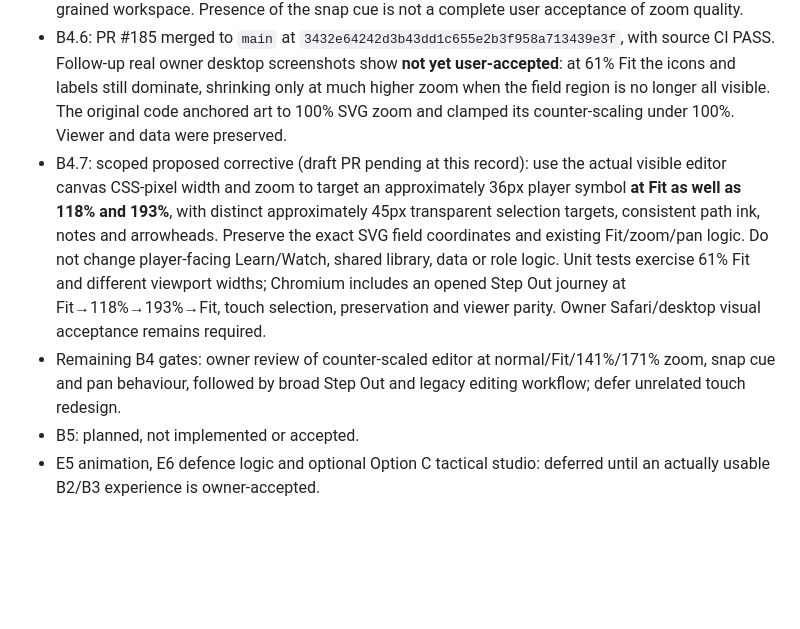
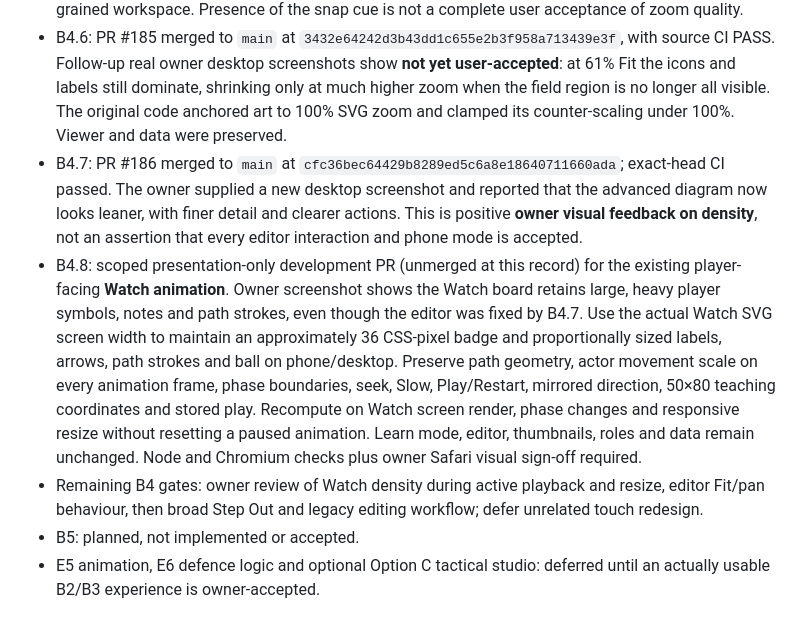
Before and after one commit to pdomoney/team-manager, a Markdown page: docs/architecture/option-b-play-workspace-programme.md, the part around the change. GitHub-like rendering; blank space fills up the shorter version.

Commit message:
Document merged B4.7 owner editor feedback and bounded B4.8 Watch animation density acceptance

```diff
--- a/docs/architecture/option-b-play-workspace-programme.md
+++ b/docs/architecture/option-b-play-workspace-programme.md
@@ -37,7 +37,8 @@ Coach: select current club/team and active role → Tactics → Plays → find S
 - B4.4: PR #183 merged to `main` at `031922b840161df7915ab2788fe65a59898f0a49`; source CI PASS. The owner explicitly tested and accepted the touch sensitivity on 9 November 2026. **Accepted minor limitation:** the owner still sees a negligible double-touch impact and is satisfied with it. Do not claim perfect two-finger gesture handling or reopen this accepted issue without a material new regression.
 - B4.5: PR #184 merged to `main` at `b31522c27c5fa8548cbb3ebfe21dbd5ff9729bc6`; exact-head CI PASS. Owner sent two actual iPhone editor screenshots at 141% and 171% after merging; these show a new unresolved UX issue: symbols, annotations and strokes magnify with the canvas, obscuring the fine-grained workspace. Presence of the snap cue is not a complete user acceptance of zoom quality.
 - B4.6: PR #185 merged to `main` at `3432e64242d3b43dd1c655e2b3f958a713439e3f`, with source CI PASS. Follow-up real owner desktop screenshots show **not yet user-accepted**: at 61% Fit the icons and labels still dominate, shrinking only at much higher zoom when the field region is no longer all visible. The original code anchored art to 100% SVG zoom and clamped its counter-scaling under 100%. Viewer and data were preserved.
-- B4.7: scoped proposed corrective (draft PR pending at this record): use the actual visible editor canvas CSS-pixel width and zoom to target an approximately 36px player symbol **at Fit as well as 118% and 193%**, with distinct approximately 45px transparent selection targets, consistent path ink, notes and arrowheads. Preserve the exact SVG field coordinates and existing Fit/zoom/pan logic. Do not change player-facing Learn/Watch, shared library, data or role logic. Unit tests exercise 61% Fit and different viewport widths; Chromium includes an opened Step Out journey at Fit→118%→193%→Fit, touch selection, preservation and viewer parity. Owner Safari/desktop visual acceptance remains required.
-- Remaining B4 gates: owner review of counter-scaled editor at normal/Fit/141%/171% zoom, snap cue and pan behaviour, followed by broad Step Out and legacy editing workflow; defer unrelated touch redesign.
+- B4.7: PR #186 merged to `main` at `cfc36bec64429b8289ed5c6a8e18640711660ada`; exact-head CI passed. The owner supplied a new desktop screenshot and reported that the advanced diagram now looks leaner, with finer detail and clearer actions. This is positive **owner visual feedback on density**, not an assertion that every editor interaction and phone mode is accepted.
+- B4.8: scoped presentation-only development PR (unmerged at this record) for the existing player-facing **Watch animation**. Owner screenshot shows the Watch board retains large, heavy player symbols, notes and path strokes, even though the editor was fixed by B4.7. Use the actual Watch SVG screen width to maintain an approximately 36 CSS-pixel badge and proportionally sized labels, arrows, path strokes and ball on phone/desktop. Preserve path geometry, actor movement scale on every animation frame, phase boundaries, seek, Slow, Play/Restart, mirrored direction, 50×80 teaching coordinates and stored play. Recompute on Watch screen render, phase changes and responsive resize without resetting a paused animation. Learn mode, editor, thumbnails, roles and data remain unchanged. Node and Chromium checks plus owner Safari visual sign-off required.
+- Remaining B4 gates: owner review of Watch density during active playback and resize, editor Fit/pan behaviour, then broad Step Out and legacy editing workflow; defer unrelated touch redesign.
 - B5: planned, not implemented or accepted.
 - E5 animation, E6 defence logic and optional Option C tactical studio: deferred until an actually usable B2/B3 experience is owner-accepted.
```
